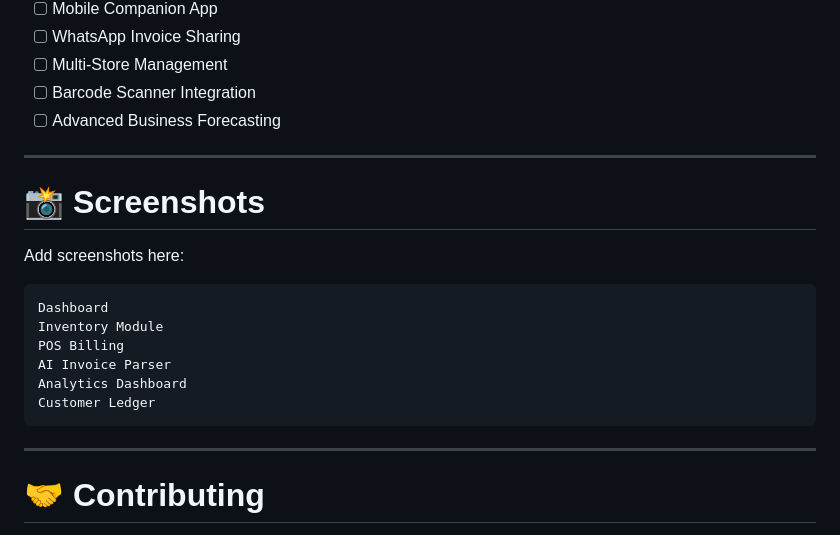
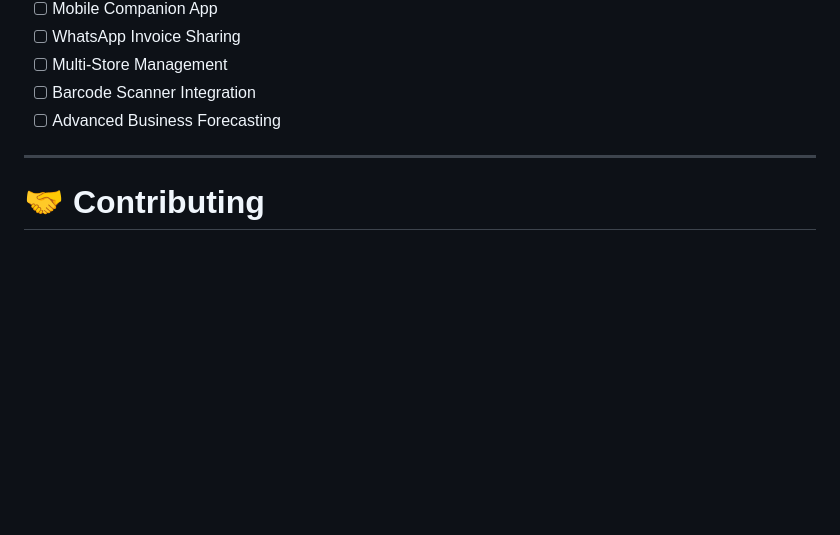
Before and after one commit to Ram-1922/Stocx_AI-Powered-Retail-Business-Management-System, a Markdown page: readme.md, the part around the change. Rendered like a GitHub page; blank space fills up the shorter version.

Commit message:
Delete screenshots section from README
Removed the screenshots section from the README.

````diff
--- a/readme.md
+++ b/readme.md
@@ -310,21 +310,6 @@ stocx/
 
 ---
 
-# 📸 Screenshots
-
-Add screenshots here:
-
-```text
-Dashboard
-Inventory Module
-POS Billing
-AI Invoice Parser
-Analytics Dashboard
-Customer Ledger
-```
-
----
-
 # 🤝 Contributing
 
 Contributions, feature suggestions, and issue reports are welcome.
````
